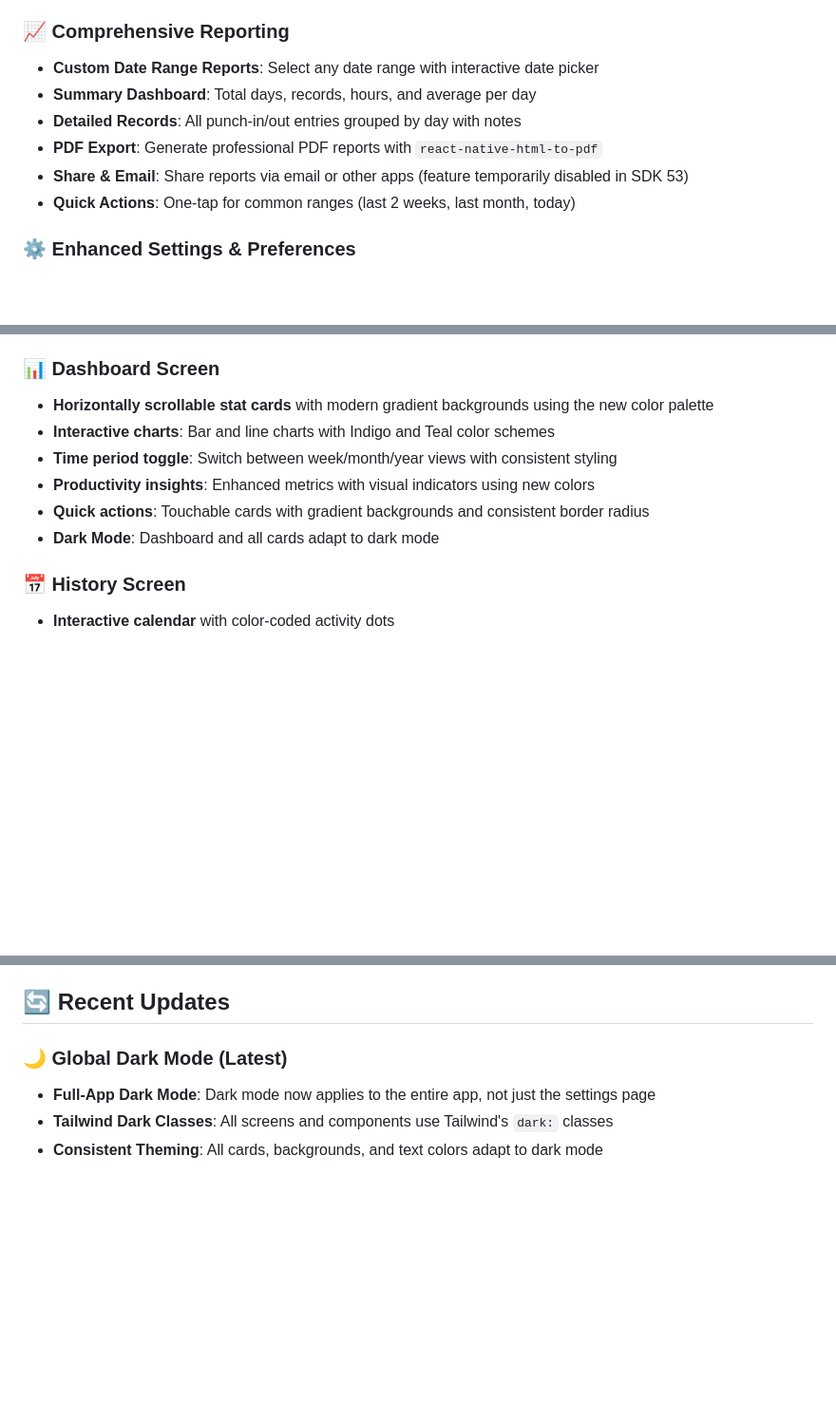
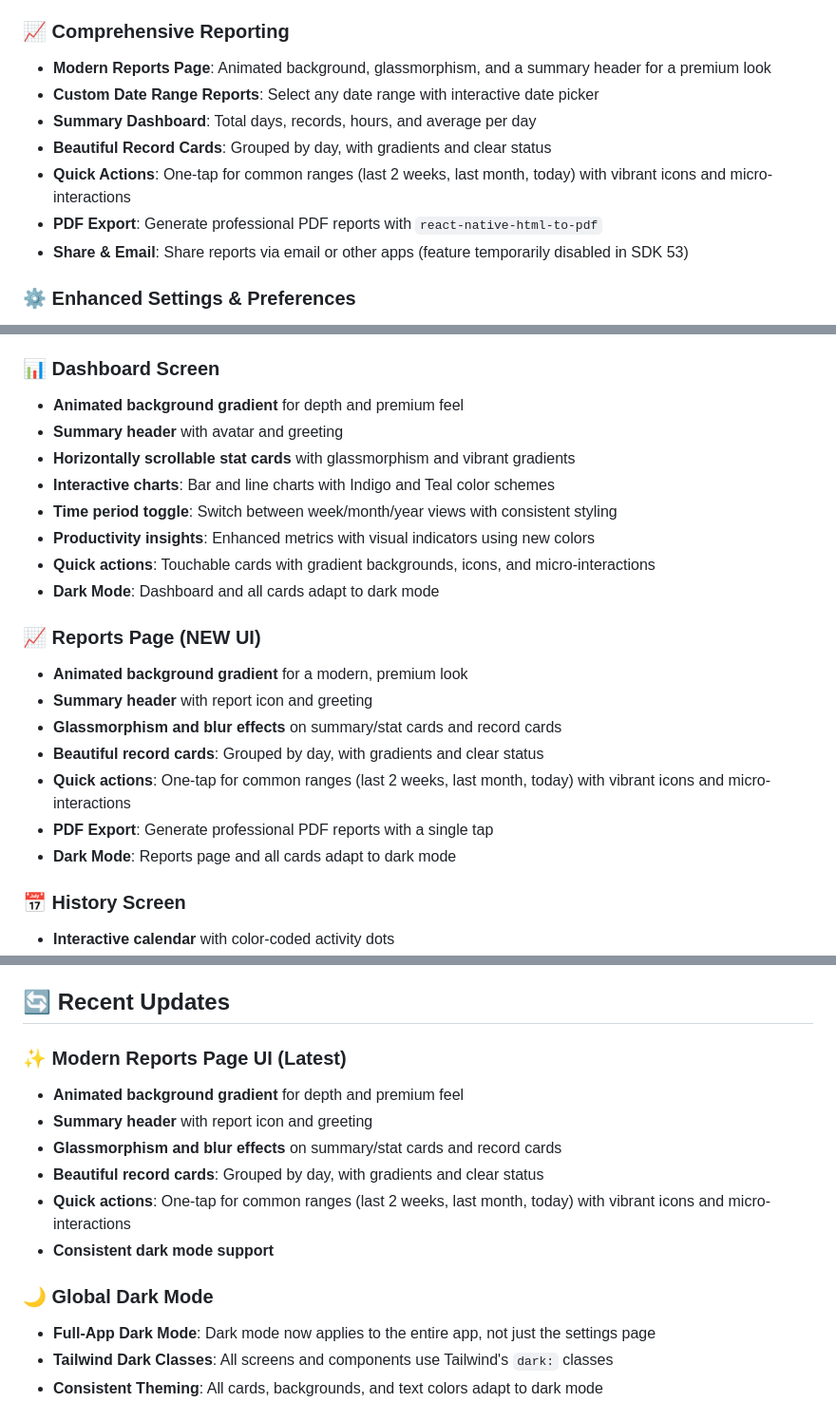
Before and after one commit to mahimrahman/MonHeure-Mobile-App, a Markdown page: README.md, 3 parts joined by grey strips. Shown at 95% size. Drawn GitHub-style; blank space fills up the shorter version.

Commit message:
Update README.md to reflect the new Reports Page UI, featuring an animated background gradient, glassmorphism effects, and enhanced record cards. Highlight improvements in quick actions and consistent dark mode support across the reports section.

```diff
--- a/README.md
+++ b/README.md
@@ -38,12 +38,13 @@ A modern React Native mobile application built with Expo for efficient time trac
 - **Pastel Backgrounds**: Beautiful gradient backgrounds for different statuses
 
 ### 📈 Comprehensive Reporting
+- **Modern Reports Page**: Animated background, glassmorphism, and a summary header for a premium look
 - **Custom Date Range Reports**: Select any date range with interactive date picker
 - **Summary Dashboard**: Total days, records, hours, and average per day
-- **Detailed Records**: All punch-in/out entries grouped by day with notes
+- **Beautiful Record Cards**: Grouped by day, with gradients and clear status
+- **Quick Actions**: One-tap for common ranges (last 2 weeks, last month, today) with vibrant icons and micro-interactions
 - **PDF Export**: Generate professional PDF reports with `react-native-html-to-pdf`
 - **Share & Email**: Share reports via email or other apps (feature temporarily disabled in SDK 53)
-- **Quick Actions**: One-tap for common ranges (last 2 weeks, last month, today)
 
 ### ⚙️ Enhanced Settings & Preferences
 - **Grouped Settings Sections**: Organized into logical categories with colorful indicators
@@ -162,12 +163,23 @@ The app features a modern, intuitive interface with:
 - **Dark Mode**: All elements adapt to dark mode for a seamless experience
 
 ### 📊 Dashboard Screen
-- **Horizontally scrollable stat cards** with modern gradient backgrounds using the new color palette
+- **Animated background gradient** for depth and premium feel
+- **Summary header** with avatar and greeting
+- **Horizontally scrollable stat cards** with glassmorphism and vibrant gradients
 - **Interactive charts**: Bar and line charts with Indigo and Teal color schemes
 - **Time period toggle**: Switch between week/month/year views with consistent styling
 - **Productivity insights**: Enhanced metrics with visual indicators using new colors
-- **Quick actions**: Touchable cards with gradient backgrounds and consistent border radius
+- **Quick actions**: Touchable cards with gradient backgrounds, icons, and micro-interactions
 - **Dark Mode**: Dashboard and all cards adapt to dark mode
+
+### 📈 Reports Page (NEW UI)
+- **Animated background gradient** for a modern, premium look
+- **Summary header** with report icon and greeting
+- **Glassmorphism and blur effects** on summary/stat cards and record cards
+- **Beautiful record cards**: Grouped by day, with gradients and clear status
+- **Quick actions**: One-tap for common ranges (last 2 weeks, last month, today) with vibrant icons and micro-interactions
+- **PDF Export**: Generate professional PDF reports with a single tap
+- **Dark Mode**: Reports page and all cards adapt to dark mode
 
 ### 📅 History Screen
 - **Interactive calendar** with color-coded activity dots
@@ -187,7 +199,15 @@ The app features a modern, intuitive interface with:
 
 ## 🔄 Recent Updates
 
-### 🌙 Global Dark Mode (Latest)
+### ✨ Modern Reports Page UI (Latest)
+- **Animated background gradient** for depth and premium feel
+- **Summary header** with report icon and greeting
+- **Glassmorphism and blur effects** on summary/stat cards and record cards
+- **Beautiful record cards**: Grouped by day, with gradients and clear status
+- **Quick actions**: One-tap for common ranges (last 2 weeks, last month, today) with vibrant icons and micro-interactions
+- **Consistent dark mode support**
+
+### 🌙 Global Dark Mode
 - **Full-App Dark Mode**: Dark mode now applies to the entire app, not just the settings page
 - **Tailwind Dark Classes**: All screens and components use Tailwind's `dark:` classes
 - **Consistent Theming**: All cards, backgrounds, and text colors adapt to dark mode
```
